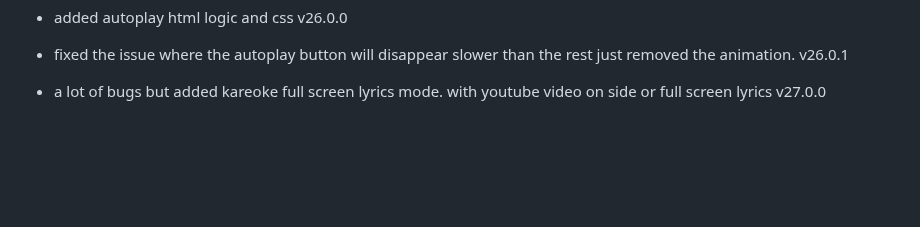
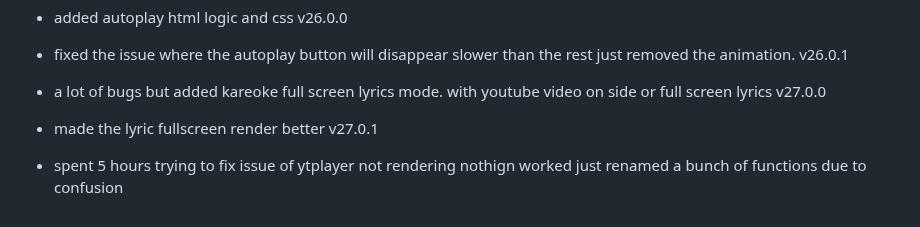
Before and after one commit to fish-aimf/sweetescape-music-player, a Markdown page: changelog.md, the part around the change. GitHub-like rendering; blank space fills up the shorter version.

```diff
--- a/changelog.md
+++ b/changelog.md
@@ -187,3 +187,5 @@
 - added autoplay html logic and css v26.0.0
 - fixed the issue where the autoplay button will disappear slower than the rest just removed the animation. v26.0.1
 - a lot of bugs but added kareoke full screen lyrics mode. with youtube video on side or full screen lyrics v27.0.0
+- made the lyric fullscreen render better v27.0.1
+- spent 5 hours trying to fix issue of ytplayer not rendering nothign worked just renamed a bunch of functions due to confusion
```
